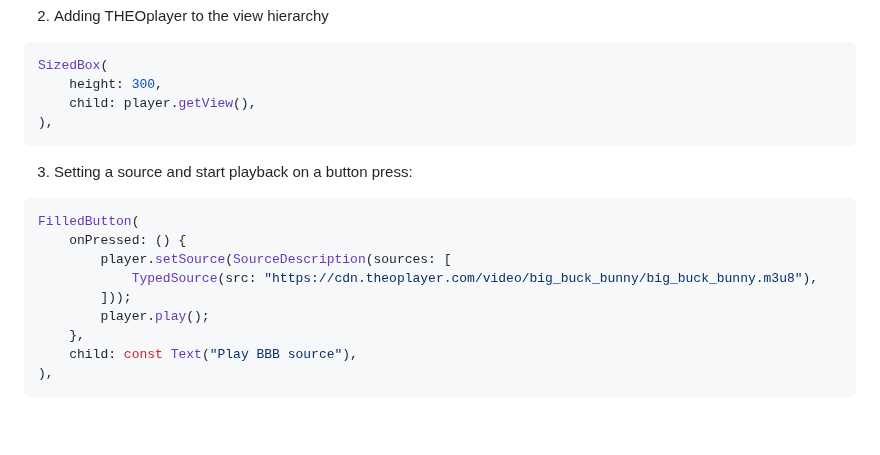
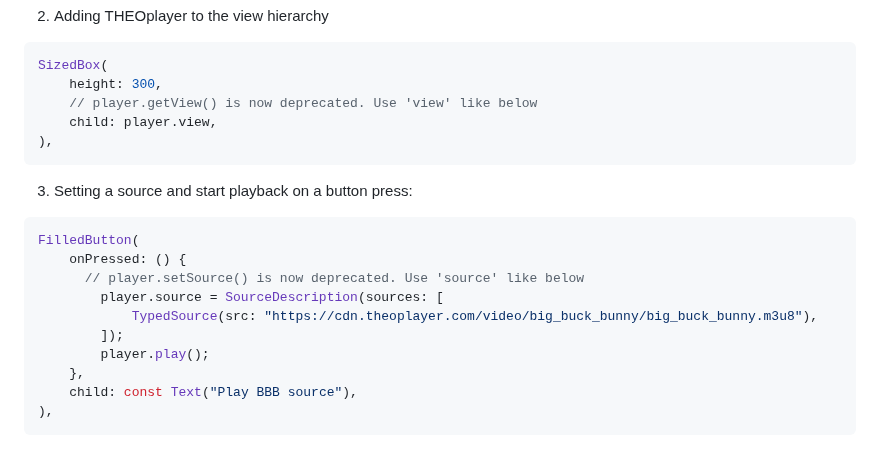
Before and after one commit to THEOplayer/flutter-theoplayer-sdk, a Markdown page: doc/creating-minimal-app.md, the part around the change. GitHub-like rendering; blank space fills up the shorter version.

Commit message:
removing deprecated methods from minimal app docs

````diff
--- a/doc/creating-minimal-app.md
+++ b/doc/creating-minimal-app.md
@@ -212,7 +212,8 @@ Without a license you can only play sources hosted on `theoplayer.com` domain.
 ```dart
 SizedBox(
     height: 300,
-    child: player.getView(),
+    // player.getView() is now deprecated. Use 'view' like below
+    child: player.view,
 ),
 ```
 
@@ -221,9 +222,10 @@ SizedBox(
 ```dart
 FilledButton(
     onPressed: () {
-        player.setSource(SourceDescription(sources: [
+      // player.setSource() is now deprecated. Use 'source' like below
+        player.source = SourceDescription(sources: [
             TypedSource(src: "https://cdn.theoplayer.com/video/big_buck_bunny/big_buck_bunny.m3u8"),
-        ]));
+        ]);
         player.play();
     },
     child: const Text("Play BBB source"),
````
